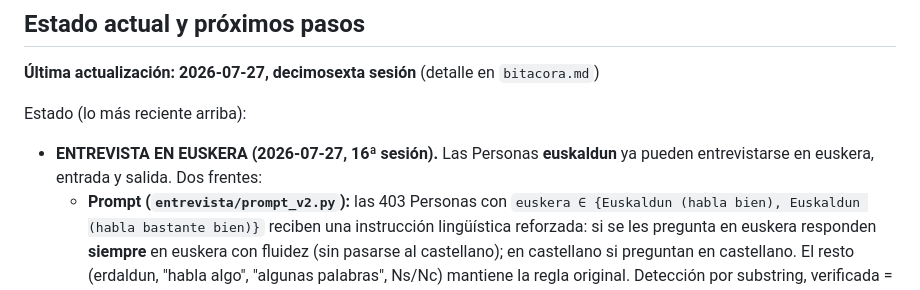
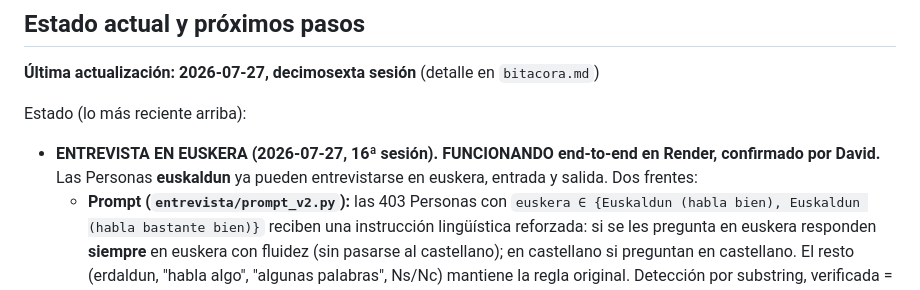
Before and after one commit to druiz-byte/pueblo-digital, a Markdown page: CLAUDE.md, the part around the change. Rendered like a GitHub page.

```diff
--- a/CLAUDE.md
+++ b/CLAUDE.md
@@ -30,7 +30,7 @@ Detalle completo de la metodología en `resumen_construccion_panel.md` (muestreo
 **Última actualización: 2026-07-27, decimosexta sesión** (detalle en `bitacora.md`)
 
 Estado (lo más reciente arriba):
-- **ENTREVISTA EN EUSKERA (2026-07-27, 16ª sesión).** Las Personas **euskaldun** ya pueden entrevistarse en euskera, entrada y salida. Dos frentes:
+- **ENTREVISTA EN EUSKERA (2026-07-27, 16ª sesión). FUNCIONANDO end-to-end en Render, confirmado por David.** Las Personas **euskaldun** ya pueden entrevistarse en euskera, entrada y salida. Dos frentes:
   - **Prompt (`entrevista/prompt_v2.py`):** las 403 Personas con `euskera ∈ {Euskaldun (habla bien), Euskaldun (habla bastante bien)}` reciben una instrucción lingüística reforzada: si se les pregunta en euskera responden **siempre** en euskera con fluidez (sin pasarse al castellano); en castellano si preguntan en castellano. El resto (erdaldun, "habla algo", "algunas palabras", Ns/Nc) mantiene la regla original. Detección por substring, verificada = 262+141=403. Aplica a los tres flujos (`server_anam.py`, `server_v2.py`, `lanzar_barometro_v2.py`).
   - **Frontend (`entrevista/public/anam.html`):** selector de idioma **ES/EU** en el compositor (marca `EU ✓` y tooltip si la Persona es euskaldun). El micro Web Speech usa `eu-ES` cuando EU está activo. **Salida de voz en euskera con cascada de 3 niveles:** en turnos EU se silencia la voz castellana del avatar (los labios siguen moviéndose vía `talk()` mudo) y se locuta el texto por, en orden de prioridad, (1) **Azure TTS** vía `/api/tts` (voz nativa `eu-ES-AinhoaNeural`/`GorkaNeural` según género — **camino principal**), (2) `speechSynthesis` del navegador si hay voz `eu-*` instalada, (3) respaldo a la voz castellana del avatar. La autopresentación es siempre en castellano. Decisión de David: euskera **solo si preguntan en euskera** (ambos euskaldun), no siempre.
   - **Azure Speech (voz euskera nativa):** integrado en `server_anam.py` (`azure_tts()` + ruta `POST /api/tts`, SSML a `https://<region>.tts.speech.microsoft.com`). Claves en `.env`: `AZURE_SPEECH_KEY` + `AZURE_SPEECH_REGION=westeurope`. Capa gratuita **F0 = 500K caracteres/mes** (≈1.500 respuestas), voces euskera incluidas. **Comprobado (2026-07-27): el Chrome de David NO tiene ninguna voz `eu-*`** (50 voces, ninguna vasca) → sin Azure sonaría en castellano; con Azure suena nativo. ElevenLabs y Google Cloud TTS **no cubren euskera**; Azure sí. La cuenta/recurso Speech los crea David; recurso `Free F0` (ojo al error "plan 'payg' can't be purchased using a free subscription" = el formulario se quedó en S0, hay que forzar F0).
```
Also changed, not shown: bitacora.md (+31 -0 lines).
